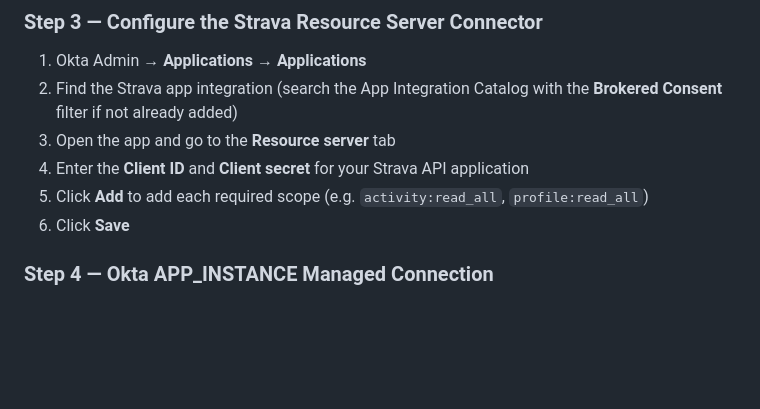
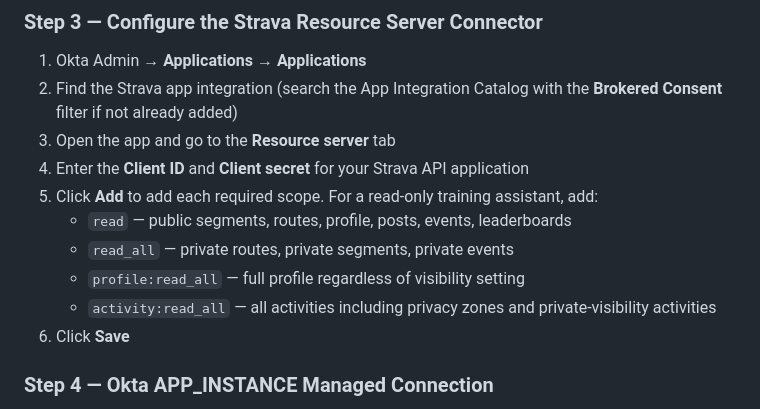
Before and after one commit to davidaedwards64/stsDemo-Strava, a Markdown page: README.md, the part around the change. Drawn GitHub-style; blank space fills up the shorter version.

Commit message:
auto: update

```diff
--- a/README.md
+++ b/README.md
@@ -60,7 +60,11 @@ FastAPI ──RFC 8693 STS──► Okta Token Exchange
 2. Find the Strava app integration (search the App Integration Catalog with the **Brokered Consent** filter if not already added)
 3. Open the app and go to the **Resource server** tab
 4. Enter the **Client ID** and **Client secret** for your Strava API application
-5. Click **Add** to add each required scope (e.g. `activity:read_all`, `profile:read_all`)
+5. Click **Add** to add each required scope. For a read-only training assistant, add:
+   - `read` — public segments, routes, profile, posts, events, leaderboards
+   - `read_all` — private routes, private segments, private events
+   - `profile:read_all` — full profile regardless of visibility setting
+   - `activity:read_all` — all activities including privacy zones and private-visibility activities
 6. Click **Save**
 
 ### Step 4 — Okta APP_INSTANCE Managed Connection
```
